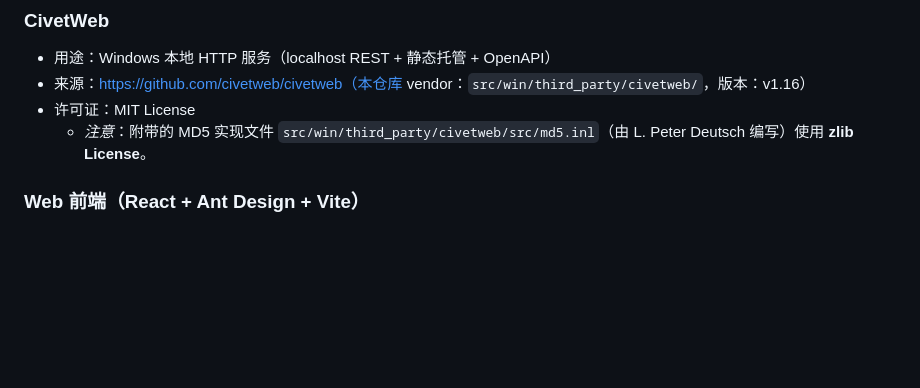
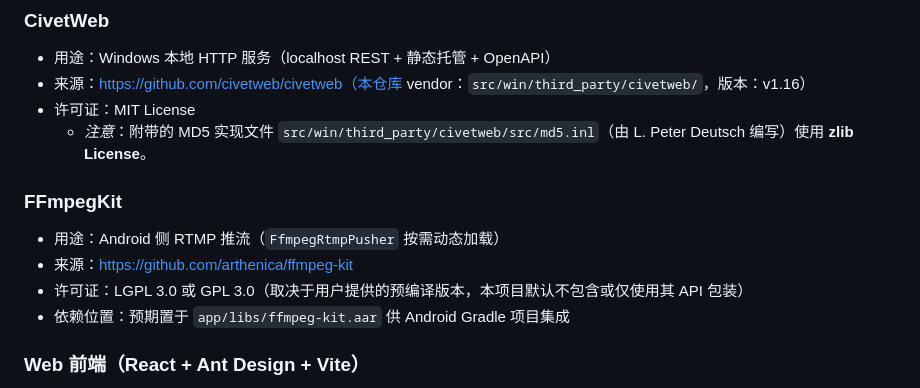
Before and after one commit to Have-68626/rk3288_opencv, a Markdown page: CREDITS.md, the part around the change. Rendered like a GitHub page; blank space fills up the shorter version.

Commit message:
docs: 补齐 FFmpegKit (ffmpeg-kit.aar) 第三方资产合规台账 (#98)
Co-authored-by: google-labs-jules[bot] <161369871+google-labs-jules[bot]@users.noreply.github.com>

```diff
--- a/CREDITS.md
+++ b/CREDITS.md
@@ -31,6 +31,12 @@
 - 来源：https://github.com/civetweb/civetweb（本仓库 vendor：`src/win/third_party/civetweb/`，版本：v1.16）
 - 许可证：MIT License
   - *注意*：附带的 MD5 实现文件 `src/win/third_party/civetweb/src/md5.inl`（由 L. Peter Deutsch 编写）使用 **zlib License**。
+
+### FFmpegKit
+- 用途：Android 侧 RTMP 推流（`FfmpegRtmpPusher` 按需动态加载）
+- 来源：https://github.com/arthenica/ffmpeg-kit
+- 许可证：LGPL 3.0 或 GPL 3.0（取决于用户提供的预编译版本，本项目默认不包含或仅使用其 API 包装）
+- 依赖位置：预期置于 `app/libs/ffmpeg-kit.aar` 供 Android Gradle 项目集成
 
 ### Web 前端（React + Ant Design + Vite）
 - 用途：浏览器 SPA（本地控制台 UI）
```
